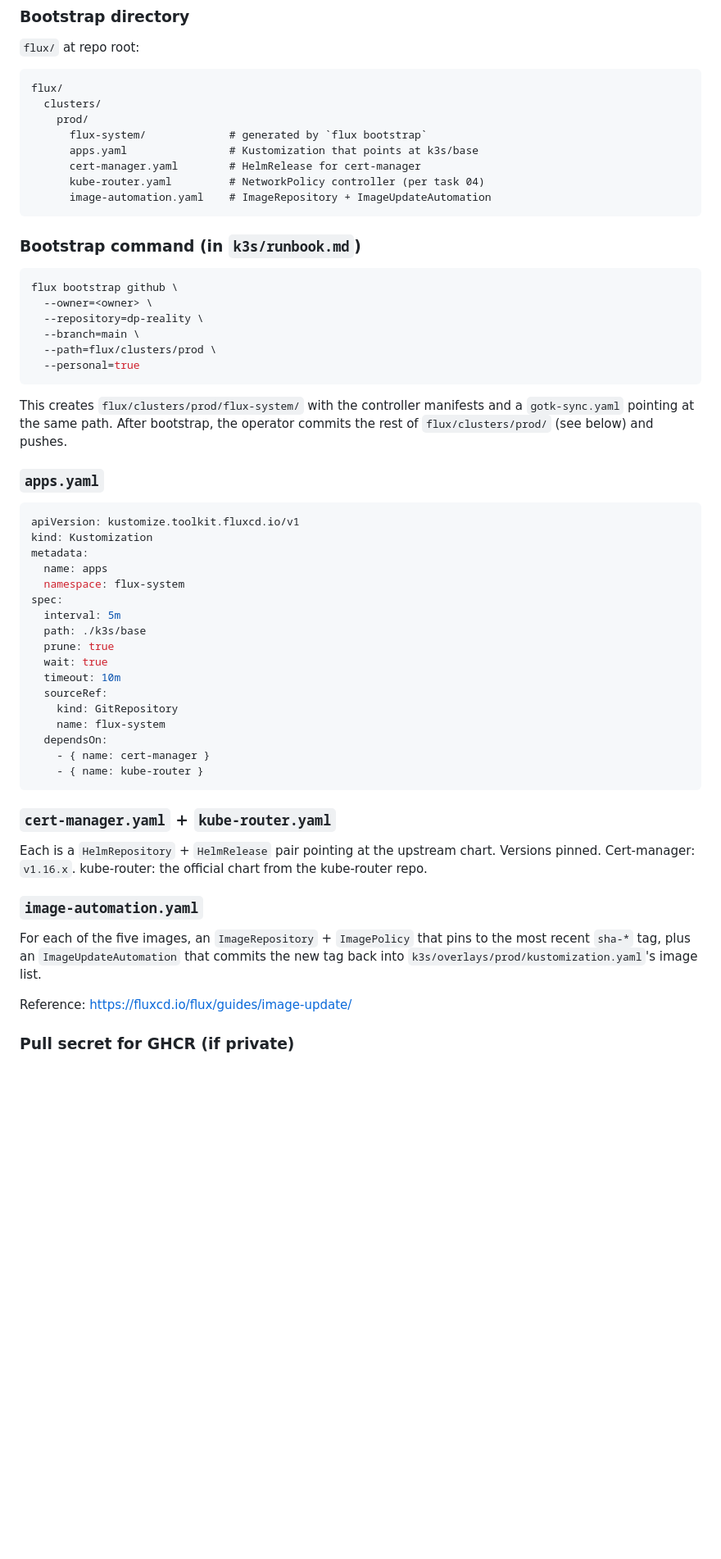
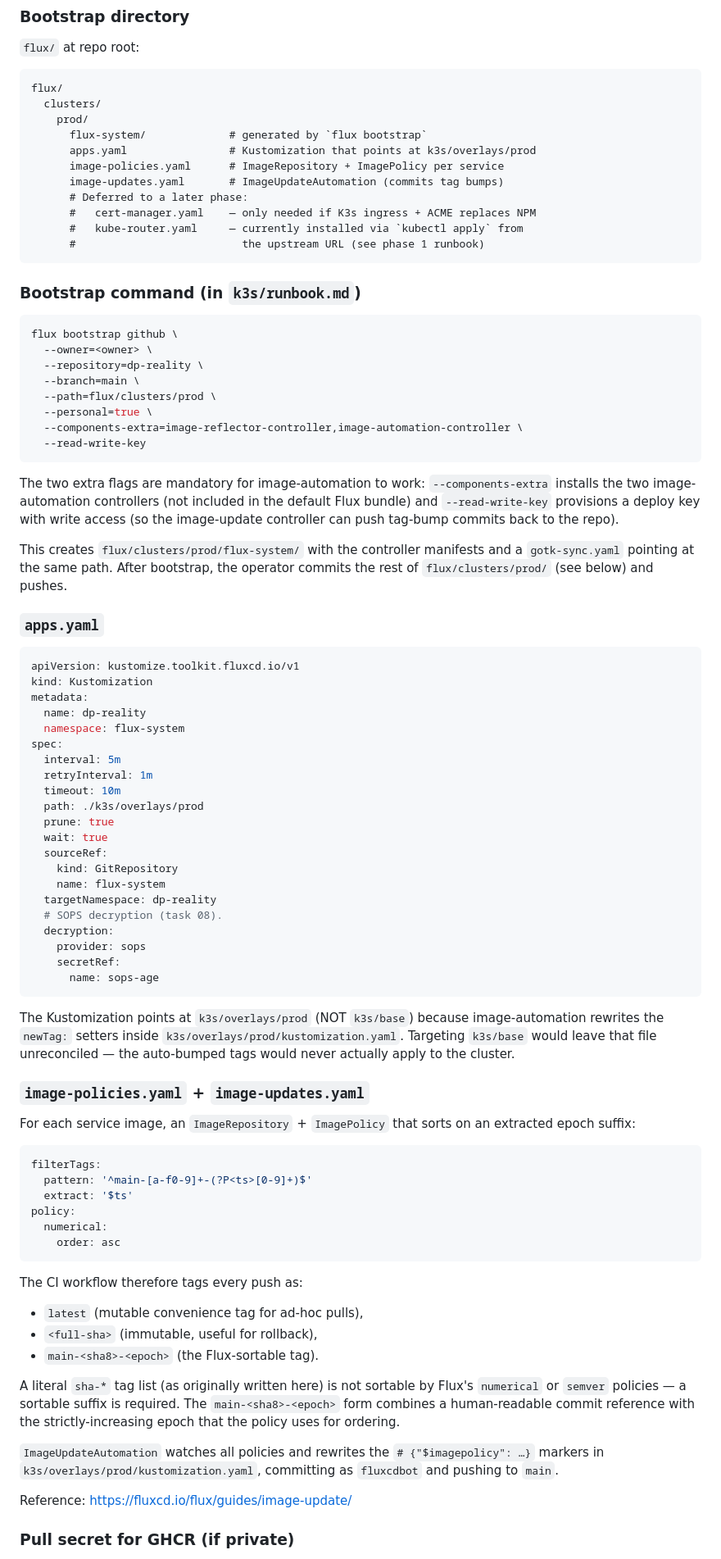
Before and after one commit to Ryxwaer/dp-reality, a Markdown page: TODO/deployment/07-flux-cd-gitops.md, the part around one of its changes. Shown at 82% size. Drawn GitHub-style; blank space fills up the shorter version.

Commit message:
TODO/07: align planning doc with deployed reality
After the Phase 2 (Flux CD) and Phase 3 (SOPS) bootstraps the
planning doc had several drift points; this commit folds the lessons
back so the doc is the actual source of truth for the next operator.

Changes:
- Bootstrap directory listing reflects the split between
  `image-policies.yaml` and `image-updates.yaml`, and notes that
  `cert-manager.yaml` / `kube-router.yaml` are deferred (NPM owns
  TLS today; kube-router is installed by `kubectl apply` from the
  upstream URL per phase 1).
- Bootstrap command documents the mandatory `--components-extra` and
  `--read-write-key` flags (image-automation requires both).
- Kustomization path explicitly points at `k3s/overlays/prod`, not
  `k3s/base`, with a note explaining why image-automation needs to
  see the overlay.
- `apps.yaml` example includes the `spec.decryption` block for SOPS.
- Image-tag policy uses the Flux-sortable
  `main-<sha8>-<epoch>` format; the plain `sha-*` tag list (which
  Flux's `numerical` policy cannot order) is documented as a
  pitfall.
- CI integration note adds the path-filter caveat: including
  `k3s/**` in the build trigger creates a tag-bump feedback loop
  with image-automation.
- Open questions add the automatic-rollback gap: Flux alone does not
  roll back failed deployments; Flagger or a GHA reverter is needed
  to close the gap against thesis §3.4.

Co-authored-by: Cursor <cursoragent@cursor.com>

````diff
--- a/TODO/deployment/07-flux-cd-gitops.md
+++ b/TODO/deployment/07-flux-cd-gitops.md
@@ -31,10 +31,13 @@ flux/
   clusters/
     prod/
       flux-system/             # generated by `flux bootstrap`
-      apps.yaml                # Kustomization that points at k3s/base
-      cert-manager.yaml        # HelmRelease for cert-manager
-      kube-router.yaml         # NetworkPolicy controller (per task 04)
-      image-automation.yaml    # ImageRepository + ImageUpdateAutomation
+      apps.yaml                # Kustomization that points at k3s/overlays/prod
+      image-policies.yaml      # ImageRepository + ImagePolicy per service
+      image-updates.yaml       # ImageUpdateAutomation (commits tag bumps)
+      # Deferred to a later phase:
+      #   cert-manager.yaml    — only needed if K3s ingress + ACME replaces NPM
+      #   kube-router.yaml     — currently installed via `kubectl apply` from
+      #                          the upstream URL (see phase 1 runbook)
 ```
 
 ### Bootstrap command (in `k3s/runbook.md`)
@@ -44,8 +47,16 @@ flux bootstrap github \
   --repository=dp-reality \
   --branch=main \
   --path=flux/clusters/prod \
-  --personal=true
+  --personal=true \
+  --components-extra=image-reflector-controller,image-automation-controller \
+  --read-write-key
 ```
+
+The two extra flags are mandatory for image-automation to work:
+`--components-extra` installs the two image-automation controllers
+(not included in the default Flux bundle) and `--read-write-key`
+provisions a deploy key with write access (so the image-update
+controller can push tag-bump commits back to the repo).
 
 This creates `flux/clusters/prod/flux-system/` with the controller
 manifests and a `gotk-sync.yaml` pointing at the same path. After
@@ -57,32 +68,58 @@ bootstrap, the operator commits the rest of `flux/clusters/prod/`
 apiVersion: kustomize.toolkit.fluxcd.io/v1
 kind: Kustomization
 metadata:
-  name: apps
+  name: dp-reality
   namespace: flux-system
 spec:
   interval: 5m
-  path: ./k3s/base
+  retryInterval: 1m
+  timeout: 10m
+  path: ./k3s/overlays/prod
   prune: true
   wait: true
-  timeout: 10m
   sourceRef:
     kind: GitRepository
     name: flux-system
-  dependsOn:
-    - { name: cert-manager }
-    - { name: kube-router }
+  targetNamespace: dp-reality
+  # SOPS decryption (task 08).
+  decryption:
+    provider: sops
+    secretRef:
+      name: sops-age
 ```
 
-### `cert-manager.yaml` + `kube-router.yaml`
-Each is a `HelmRepository` + `HelmRelease` pair pointing at the
-upstream chart. Versions pinned. Cert-manager: `v1.16.x`. kube-router:
-the official chart from the kube-router repo.
+The Kustomization points at `k3s/overlays/prod` (NOT `k3s/base`)
+because image-automation rewrites the `newTag:` setters inside
+`k3s/overlays/prod/kustomization.yaml`. Targeting `k3s/base` would
+leave that file unreconciled — the auto-bumped tags would never
+actually apply to the cluster.
 
-### `image-automation.yaml`
-For each of the five images, an `ImageRepository` + `ImagePolicy`
-that pins to the most recent `sha-*` tag, plus an
-`ImageUpdateAutomation` that commits the new tag back into
-`k3s/overlays/prod/kustomization.yaml`'s image list.
+### `image-policies.yaml` + `image-updates.yaml`
+For each service image, an `ImageRepository` + `ImagePolicy` that
+sorts on an extracted epoch suffix:
+```yaml
+filterTags:
+  pattern: '^main-[a-f0-9]+-(?P<ts>[0-9]+)$'
+  extract: '$ts'
+policy:
+  numerical:
+    order: asc
+```
+
+The CI workflow therefore tags every push as:
+- `latest` (mutable convenience tag for ad-hoc pulls),
+- `<full-sha>` (immutable, useful for rollback),
+- `main-<sha8>-<epoch>` (the Flux-sortable tag).
+
+A literal `sha-*` tag list (as originally written here) is not
+sortable by Flux's `numerical` or `semver` policies — a sortable
+suffix is required. The `main-<sha8>-<epoch>` form combines a
+human-readable commit reference with the strictly-increasing epoch
+that the policy uses for ordering.
+
+`ImageUpdateAutomation` watches all policies and rewrites the
+`# {"$imagepolicy": …}` markers in `k3s/overlays/prod/kustomization.yaml`,
+committing as `fluxcdbot` and pushing to `main`.
 
 Reference: <https://fluxcd.io/flux/guides/image-update/>
 
````
Also changed, not shown: other parts of TODO/deployment/07-flux-cd-gitops.md (+23 -4 lines).
